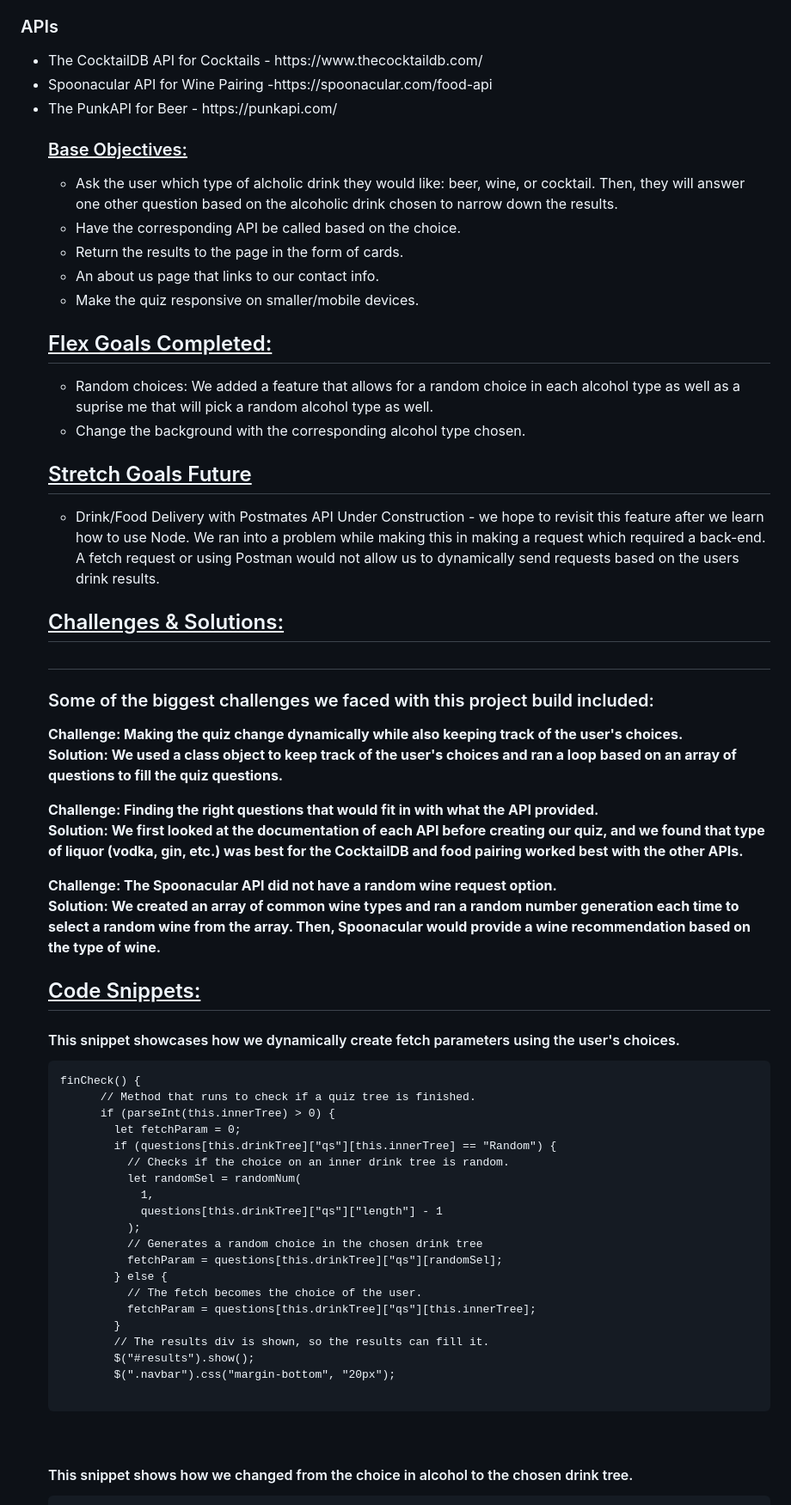
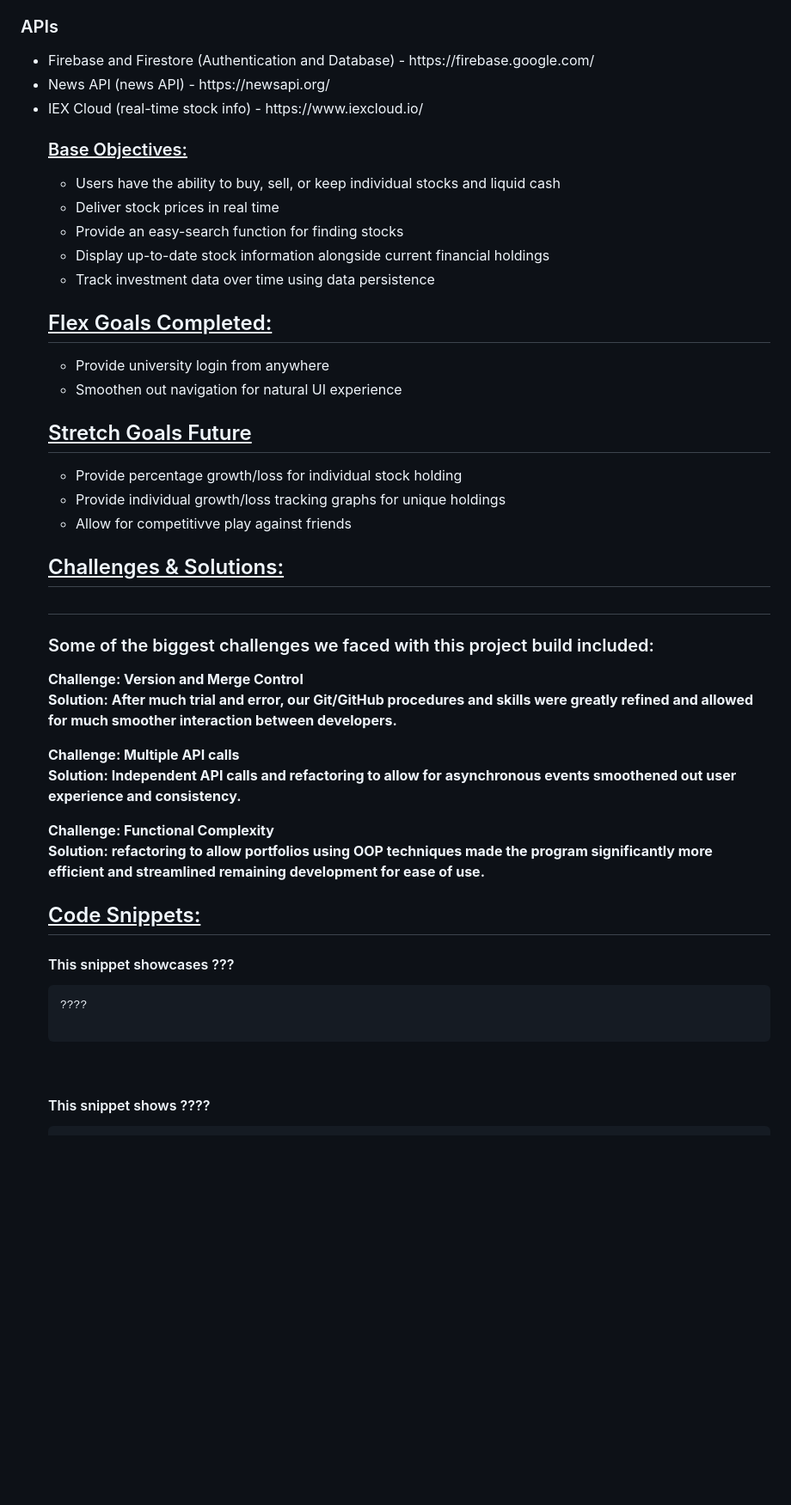
Before and after one commit to CainanB/GreenChip, a Markdown page: README.md, the part around the change printed below. Shown: that part at 86% size. GitHub-like rendering; blank space fills up the shorter version.

````diff
--- a/README.md
+++ b/README.md
@@ -47,36 +48,36 @@ Other:
 
 <h3>APIs</h3>
 <ul>
-    <li>The CocktailDB API for Cocktails - https://www.thecocktaildb.com/</li>
-    <li>Spoonacular API for Wine Pairing -https://spoonacular.com/food-api</li>
-    <li>The PunkAPI for Beer - https://punkapi.com/</li>
+    <li>Firebase and Firestore (Authentication and Database) - https://firebase.google.com/</li>
+    <li>News API (news API) - https://newsapi.org/</li>
+    <li>IEX Cloud (real-time stock info) - https://www.iexcloud.io/</li>
 </ul
 
 </br>
 
 <h3><u>Base Objectives:</u></h3>
 <ul>
-    <li>Ask the user which type of alcholic drink they would like: beer, wine, or cocktail. Then, they will answer one other question based on the alcoholic drink chosen to narrow down the results.</li>
-    <li>Have the corresponding API be called based on the choice. </li>
-    <li>Return the results to the page in the form of cards. </li>
-    <li>An about us page that links to our contact info. </li>
-    <li>Make the quiz responsive on smaller/mobile devices. </li>
-
+    <li>Users have the ability to buy, sell, or keep individual stocks and liquid cash</li>
+    <li>Deliver stock prices in real time</li>
+    <li>Provide an easy-search function for finding stocks</li>
+    <li>Display up-to-date stock information alongside current financial holdings</li>
+    <li>Track investment data over time using data persistence</li>
 </ul>
 
 </br>
 
 <h2><u>Flex Goals Completed:</u></h2>
 <ul>
-    <li>Random choices: We added a feature that allows for a random choice in each alcohol type as well as a suprise me that will pick a random alcohol type as well. </li>
-    <li>Change the background with the corresponding alcohol type chosen. </li>
+    <li>Provide university login from anywhere </li>
+    <li>Smoothen out navigation for natural UI experience </li>
 
 </ul>
 
 <h2><u>Stretch Goals Future</u></h2>
 <ul>
-<li>Drink/Food Delivery with Postmates API
-Under Construction - we hope to revisit this feature after we learn how to use Node. We ran into a problem while making this in making a request which required a back-end. A fetch request or using Postman would not allow us to dynamically send requests based on the users drink results. </li>
+    <li>Provide percentage growth/loss for individual stock holding</li>
+    <li>Provide individual growth/loss tracking graphs for unique holdings</li>
+    <li>Allow for competitivve play against friends</li>
 </ul>
 
 </br>
@@ -84,49 +85,31 @@ Under Construction - we hope to revisit this feature after we learn how to use N
 <h2><u>Challenges & Solutions:</u><h2>
 <h3>Some of the biggest challenges we faced with this project build included:</h2>
 
-<b>Challenge: Making the quiz change dynamically while also keeping track of the user's choices.</b>
+<b>Challenge: Version and Merge Control</b>
 <br>
-<b>Solution: We used a class object to keep track of the user's choices and ran a loop based on an array of questions to fill the quiz questions.</b>
+<b>Solution: After much trial and error, our Git/GitHub procedures and skills were greatly refined and allowed for much smoother interaction between developers.</b>
 
-<b>Challenge: Finding the right questions that would fit in with what the API provided.</b>
+<b>Challenge: Multiple API calls</b>
 <br>
-<b>Solution: We first looked at the documentation of each API before creating our quiz, and we found that type of liquor (vodka, gin, etc.) was best for the CocktailDB and food pairing worked best with the other APIs.</b>
+<b>Solution: Independent API calls and refactoring to allow for asynchronous events smoothened out user experience and consistency.</b>
 
-<b>Challenge: The Spoonacular API did not have a random wine request option.</b>
+<b>Challenge: Functional Complexity</b>
 <br>
-<b>Solution: We created an array of common wine types and ran a random number generation each time to select a random wine from the array. Then, Spoonacular would provide a wine recommendation based on the type of wine.</b>
+<b>Solution: refactoring to allow portfolios using OOP techniques made the program significantly more efficient and streamlined remaining development for ease of use.</b>
 
 </br>
 
 <h2><u>Code Snippets:</u></h2>
 
-<h4>This snippet showcases how we dynamically create fetch parameters using the user's choices.</h4>
+<h4>This snippet showcases ???</h4>
 
 ```
-finCheck() {
-      // Method that runs to check if a quiz tree is finished.
-      if (parseInt(this.innerTree) > 0) {
-        let fetchParam = 0;
-        if (questions[this.drinkTree]["qs"][this.innerTree] == "Random") {
-          // Checks if the choice on an inner drink tree is random.
-          let randomSel = randomNum(
-            1,
-            questions[this.drinkTree]["qs"]["length"] - 1
-          );
-          // Generates a random choice in the chosen drink tree
-          fetchParam = questions[this.drinkTree]["qs"][randomSel];
-        } else {
-          // The fetch becomes the choice of the user.
-          fetchParam = questions[this.drinkTree]["qs"][this.innerTree];
-        }
-        // The results div is shown, so the results can fill it.
-        $("#results").show();
-        $(".navbar").css("margin-bottom", "20px");
+????
 
 ```
 
 <br/>
 
-<h4>This snippet shows how we changed from the choice in alcohol to the chosen drink tree.</h4>
+<h4>This snippet shows ????</h4>
 
 ```
````
Also changed, not shown: other parts of README.md (+10 -50 lines), images/checkoutPage.png (added), images/graphs.png (added), images/loginPage.png (added), 1 other file.
